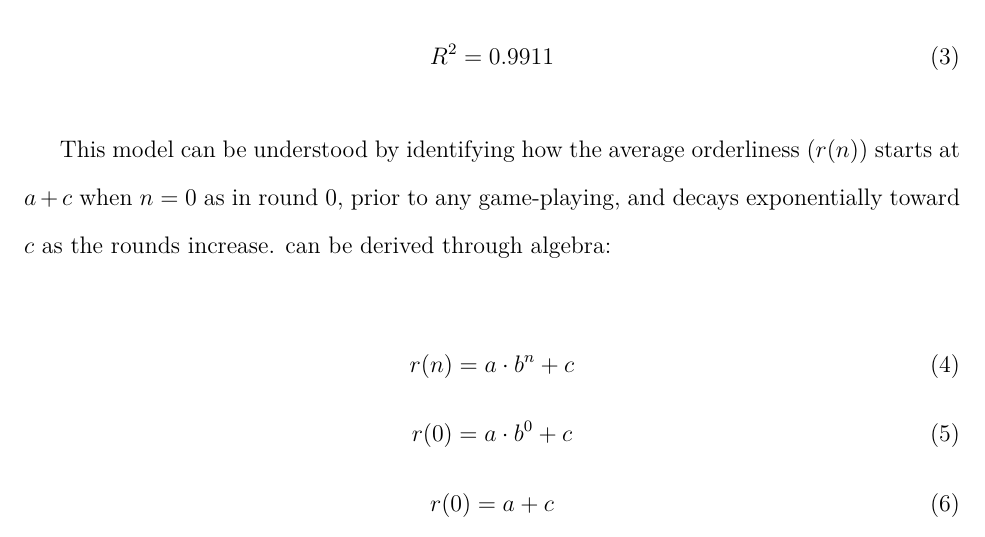
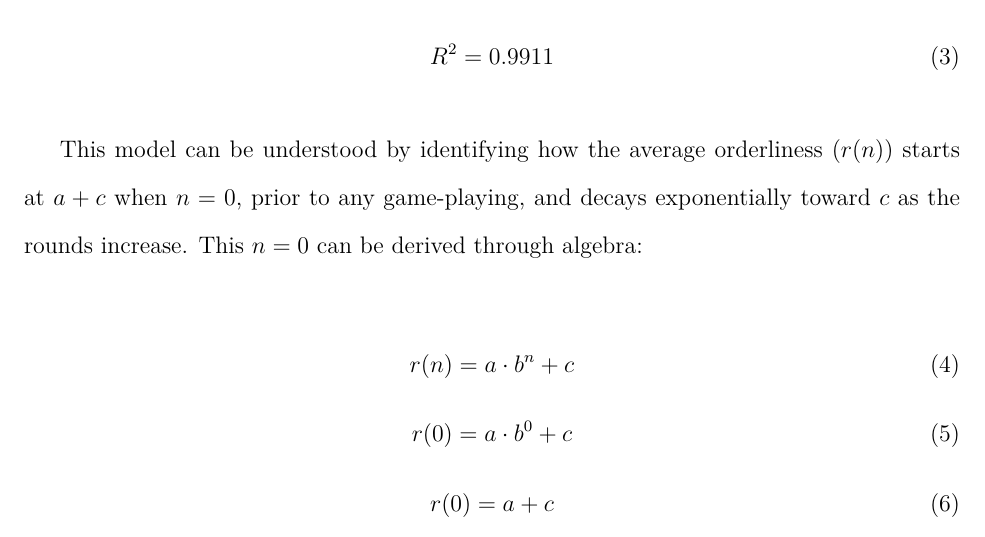
Before and after one commit to loladunton/lola_math_ia, a LaTeX document (ia_main.tex, which reads modelling.tex): part of page 12 of 15, cut so that both start at the same text. Compiled offline with XeLaTeX.

Commit message:
Auto-commit: changes detected at 2026-11-22 11:38:19

```diff
--- a/modelling.tex
+++ b/modelling.tex
@@ -193,7 +193,7 @@ The exponential decay model has a strong $R^2$ value that indicates the graph's
 \end{equation}
 
 
-This model can be understood by identifying how the average orderliness ($r(n)$) starts at $a+c$ when $n=0$ as in round $0$, prior to any game-playing, and decays exponentially toward $c$ as the rounds increase. can be derived through algebra:
+This model can be understood by identifying how the average orderliness ($r(n)$) starts at $a+c$ when $n=0$, prior to any game-playing, and decays exponentially toward $c$ as the rounds increase. This $n=0$ can be derived through algebra:
 
 \begin{equation}
 r(n)={a\cdot{b}^{n}+c} \\
```
